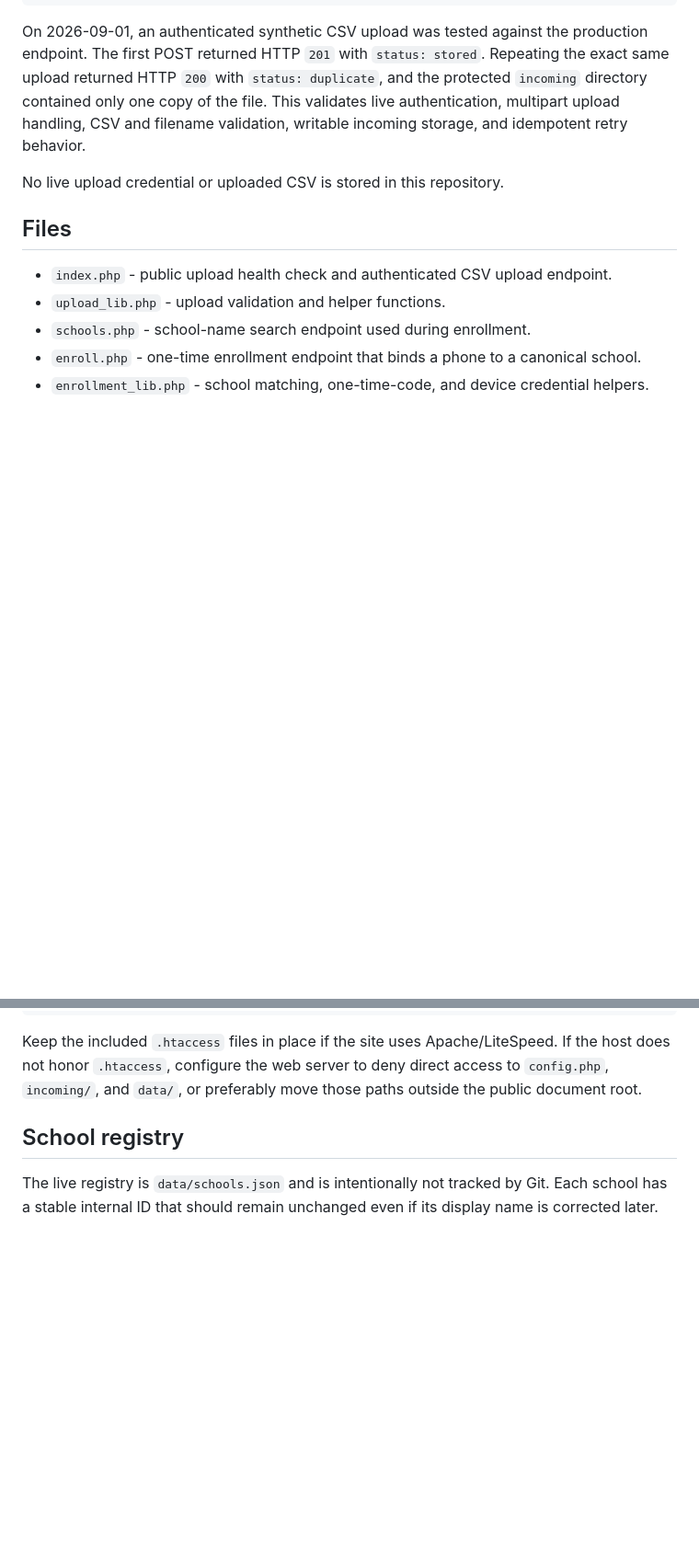
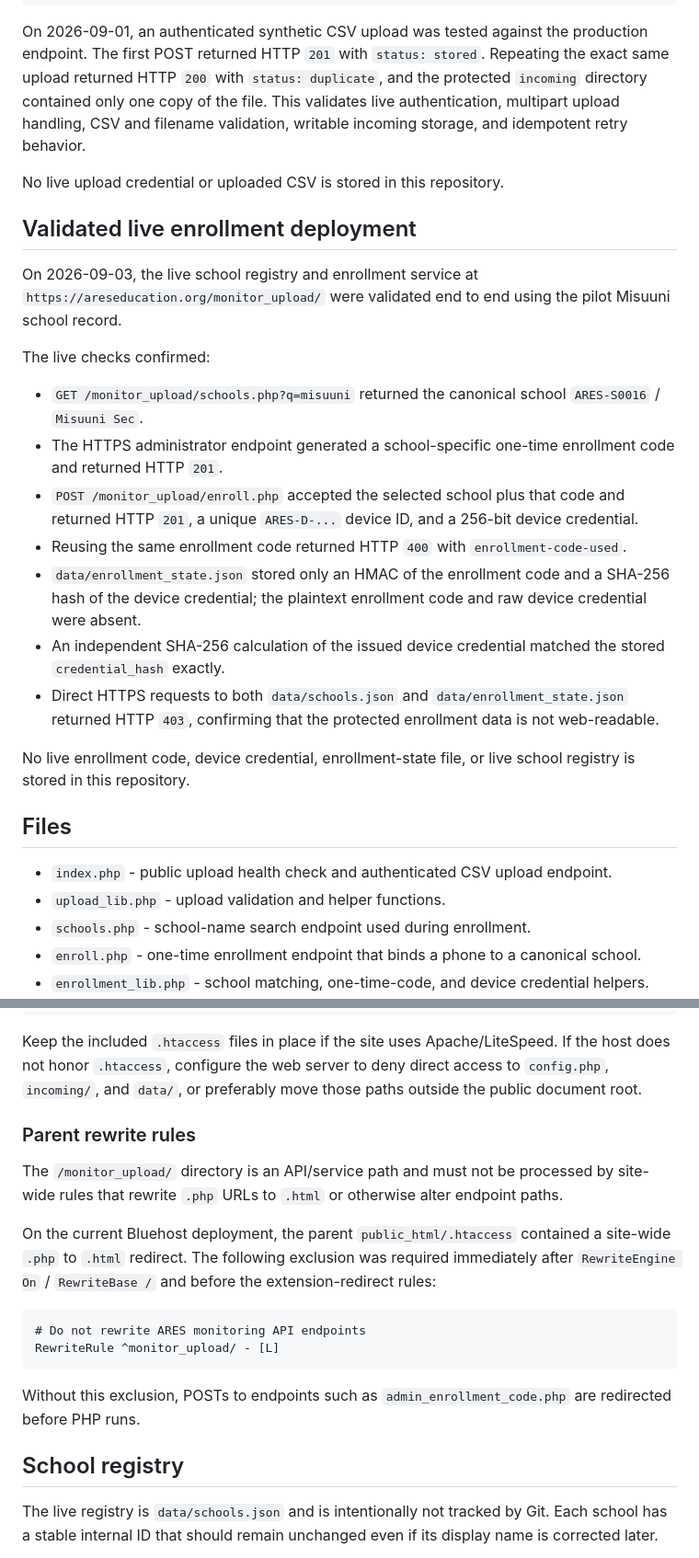
Before and after one commit to markknit/ares-usage-collection, a Markdown page: central-monitoring/web-upload/README.md, 2 parts joined by grey strips. Shown at 92% size. Drawn GitHub-style; blank space fills up the shorter version.

Commit message:
Record live enrollment validation

````diff
--- a/central-monitoring/web-upload/README.md
+++ b/central-monitoring/web-upload/README.md
@@ -24,6 +24,22 @@ The health check returned:
 On 2026-09-01, an authenticated synthetic CSV upload was tested against the production endpoint. The first POST returned HTTP `201` with `status: stored`. Repeating the exact same upload returned HTTP `200` with `status: duplicate`, and the protected `incoming` directory contained only one copy of the file. This validates live authentication, multipart upload handling, CSV and filename validation, writable incoming storage, and idempotent retry behavior.
 
 No live upload credential or uploaded CSV is stored in this repository.
+
+## Validated live enrollment deployment
+
+On 2026-09-03, the live school registry and enrollment service at `https://areseducation.org/monitor_upload/` were validated end to end using the pilot Misuuni school record.
+
+The live checks confirmed:
+
+- `GET /monitor_upload/schools.php?q=misuuni` returned the canonical school `ARES-S0016` / `Misuuni Sec`.
+- The HTTPS administrator endpoint generated a school-specific one-time enrollment code and returned HTTP `201`.
+- `POST /monitor_upload/enroll.php` accepted the selected school plus that code and returned HTTP `201`, a unique `ARES-D-...` device ID, and a 256-bit device credential.
+- Reusing the same enrollment code returned HTTP `400` with `enrollment-code-used`.
+- `data/enrollment_state.json` stored only an HMAC of the enrollment code and a SHA-256 hash of the device credential; the plaintext enrollment code and raw device credential were absent.
+- An independent SHA-256 calculation of the issued device credential matched the stored `credential_hash` exactly.
+- Direct HTTPS requests to both `data/schools.json` and `data/enrollment_state.json` returned HTTP `403`, confirming that the protected enrollment data is not web-readable.
+
+No live enrollment code, device credential, enrollment-state file, or live school registry is stored in this repository.
 
 ## Files
 
@@ -66,6 +82,19 @@ For the pilot, the protected paths can be:
 ```
 
 Keep the included `.htaccess` files in place if the site uses Apache/LiteSpeed. If the host does not honor `.htaccess`, configure the web server to deny direct access to `config.php`, `incoming/`, and `data/`, or preferably move those paths outside the public document root.
+
+### Parent rewrite rules
+
+The `/monitor_upload/` directory is an API/service path and must not be processed by site-wide rules that rewrite `.php` URLs to `.html` or otherwise alter endpoint paths.
+
+On the current Bluehost deployment, the parent `public_html/.htaccess` contained a site-wide `.php` to `.html` redirect. The following exclusion was required immediately after `RewriteEngine On` / `RewriteBase /` and before the extension-redirect rules:
+
+```apache
+# Do not rewrite ARES monitoring API endpoints
+RewriteRule ^monitor_upload/ - [L]
+```
+
+Without this exclusion, POSTs to endpoints such as `admin_enrollment_code.php` are redirected before PHP runs.
 
 ## School registry
 
````
Also changed, not shown: other parts of central-monitoring/web-upload/README.md (+2 -0 lines).
